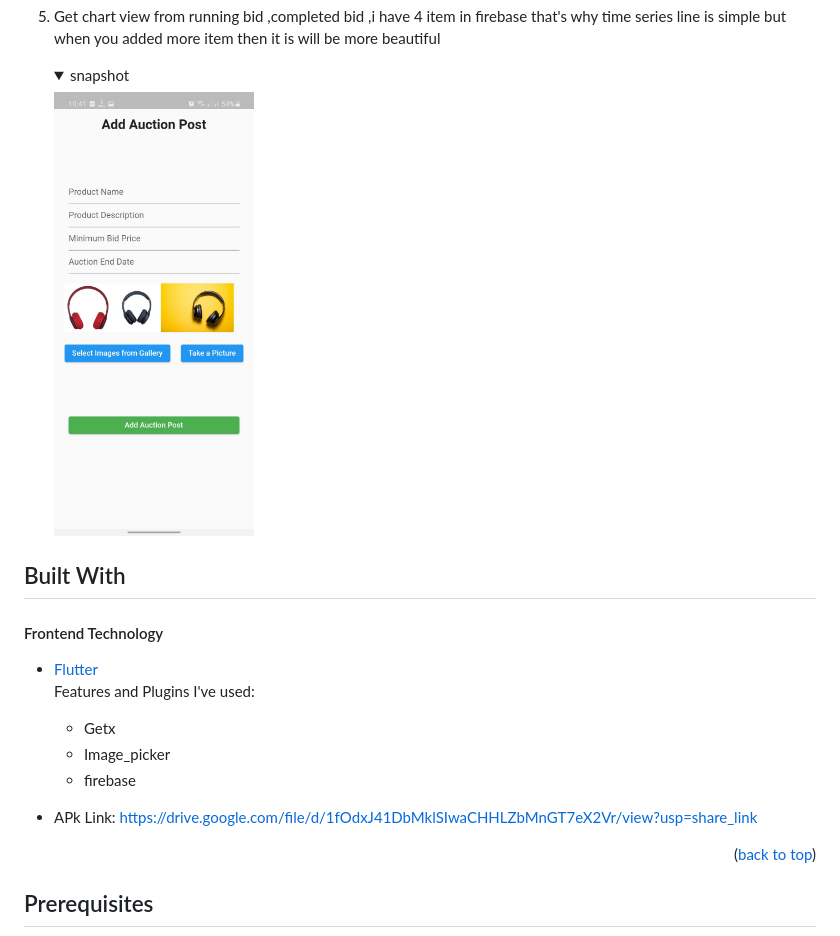
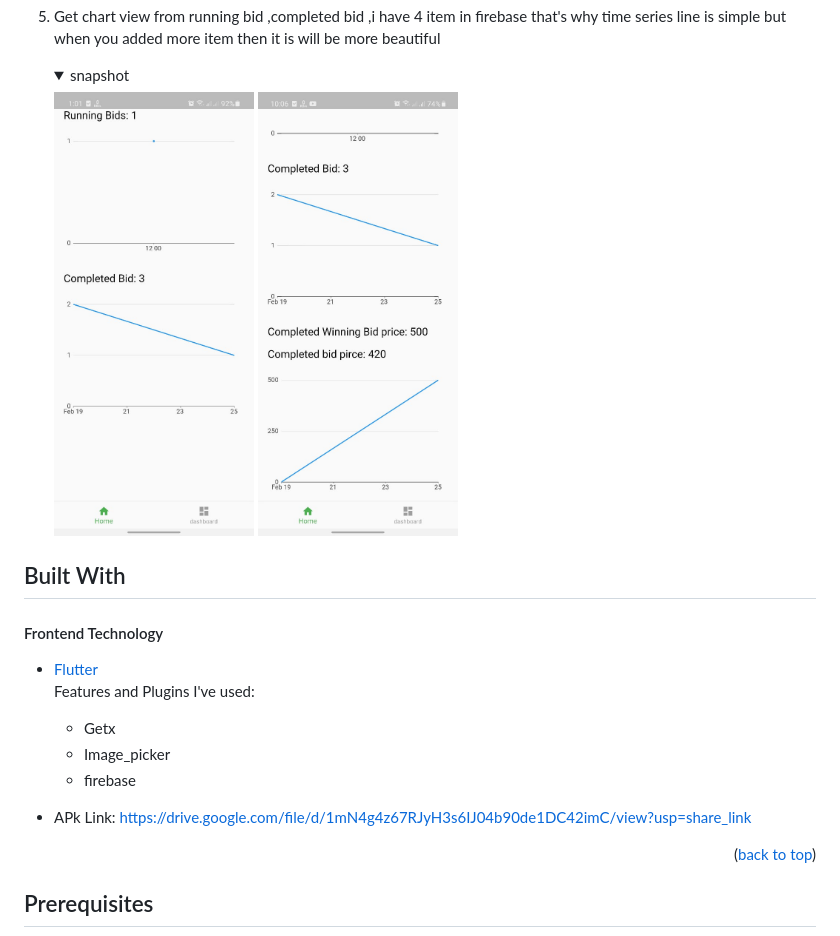
Before and after one commit to RootHex200/Auction-App, a Markdown page: README.md, the part around the change. Rendered like a GitHub page; pictures changed too: chart2.jpeg (added); folded sections open.

```diff
--- a/README.md
+++ b/README.md
@@ -76,7 +76,7 @@ Ebay is android app version.this is another practice project.The app was made wi
 4. Get chart view from running bid ,completed bid ,i have 4 item in firebase that's why time series line is simple but when you added more item then it is will be more beautiful
    <details ><summary>snapshot</summary>
 
-   <img src="additem.jpeg" width="200" height="400" />
+   <img src="chart.jpeg" width="200" height="400" /> <img src="chart2.jpeg" width="200" height="400" />
 
    </details>
 ## Built With
@@ -89,7 +89,7 @@ Features and Plugins I've used:
 
 
 
-*  APk Link: https://drive.google.com/file/d/1fOdxJ41DbMklSIwaCHHLZbMnGT7eX2Vr/view?usp=share_link
+*  APk Link: https://drive.google.com/file/d/1mN4g4z67RJyH3s6IJ04b90de1DC42imC/view?usp=share_link
 
 
 
```
Also changed, not shown: 4 other files.
